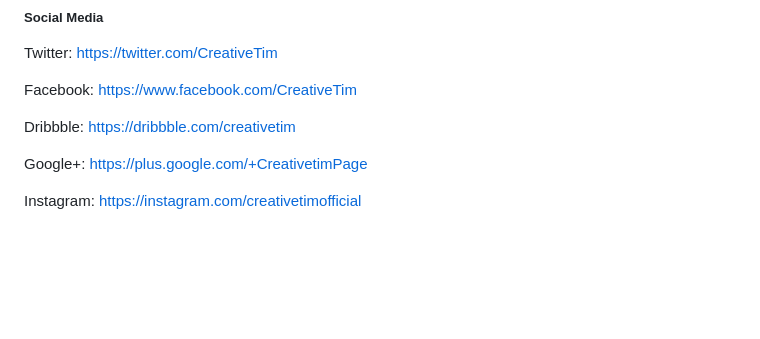
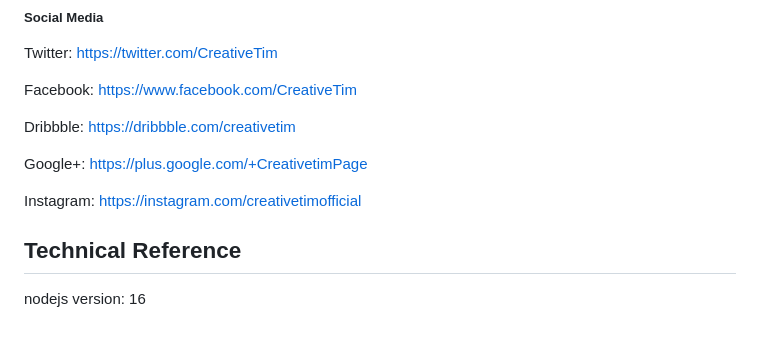
Before and after one commit to AHFoD/KopiPlaylist, a Markdown page: README.md, the part around the change. GitHub-like rendering; blank space fills up the shorter version.

```diff
--- a/README.md
+++ b/README.md
@@ -218,3 +218,7 @@ Dribbble: <https://dribbble.com/creativetim>
 Google+: <https://plus.google.com/+CreativetimPage>
 
 Instagram: <https://instagram.com/creativetimofficial>
+
+## Technical Reference
+
+nodejs version: 16
```
